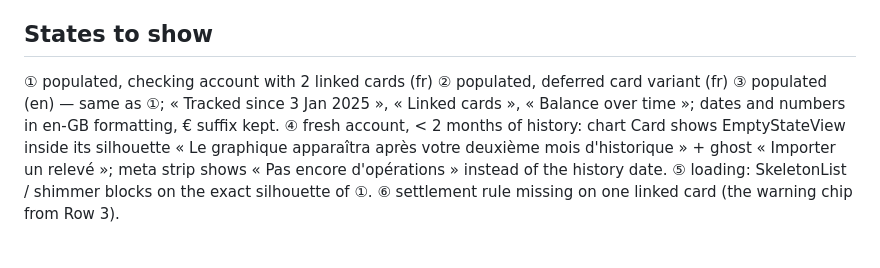
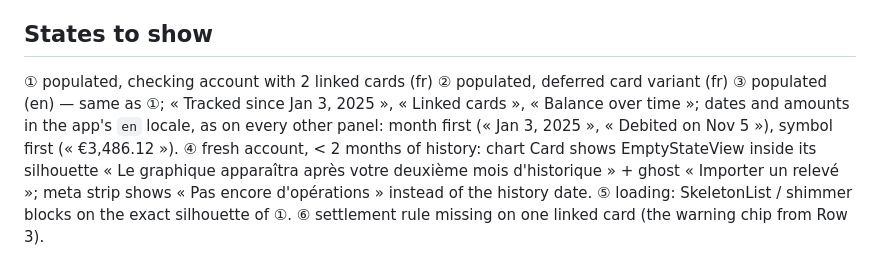
Before and after one commit to opierre/Bastide, a Markdown page: docs/design/16-account-detail.md, the part around the change. Rendered like a GitHub page.

Commit message:
docs(accounts): spell English dates the way the app already does
The spec asked for en-GB; every panel formats with the app's en locale, month first and symbol first.

Co-Authored-By: Claude Opus 5.5 <noreply@anthropic.com>

```diff
--- a/docs/design/16-account-detail.md
+++ b/docs/design/16-account-detail.md
@@ -69,8 +69,9 @@ settlement rule summary « Libellé : CARTE X4821 · Appliquée depuis le 5 fév
 ## States to show
 ① populated, checking account with 2 linked cards (fr)
 ② populated, deferred card variant (fr)
-③ populated (en) — same as ①; « Tracked since 3 Jan 2025 », « Linked cards », « Balance over
-   time »; dates and numbers in en-GB formatting, € suffix kept.
+③ populated (en) — same as ①; « Tracked since Jan 3, 2025 », « Linked cards », « Balance over
+   time »; dates and amounts in the app's `en` locale, as on every other panel: month first
+   (« Jan 3, 2025 », « Debited on Nov 5 »), symbol first (« €3,486.12 »).
 ④ fresh account, < 2 months of history: chart Card shows EmptyStateView inside its silhouette
    « Le graphique apparaîtra après votre deuxième mois d'historique » + ghost « Importer un
    relevé »; meta strip shows « Pas encore d'opérations » instead of the history date.
```
